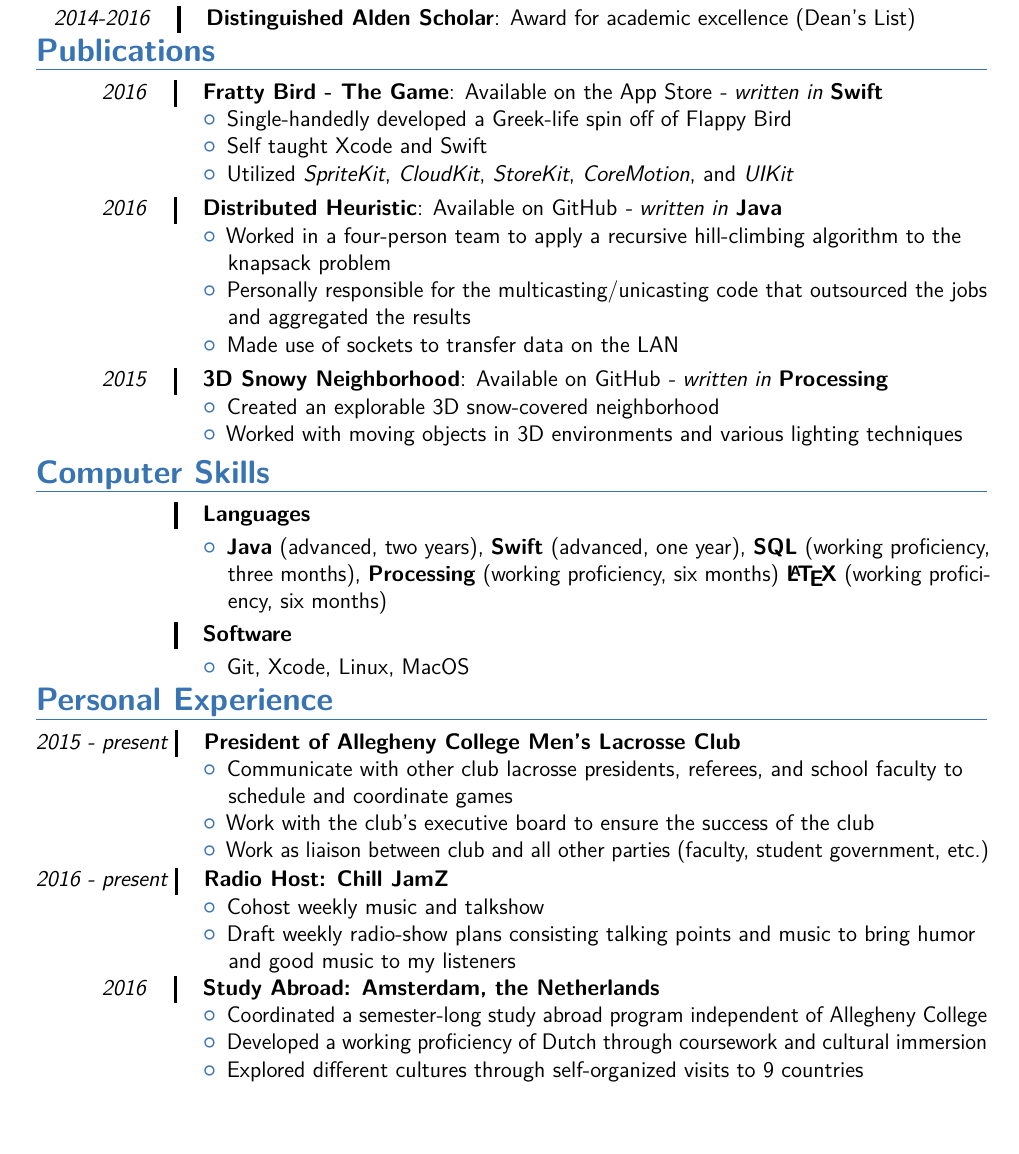
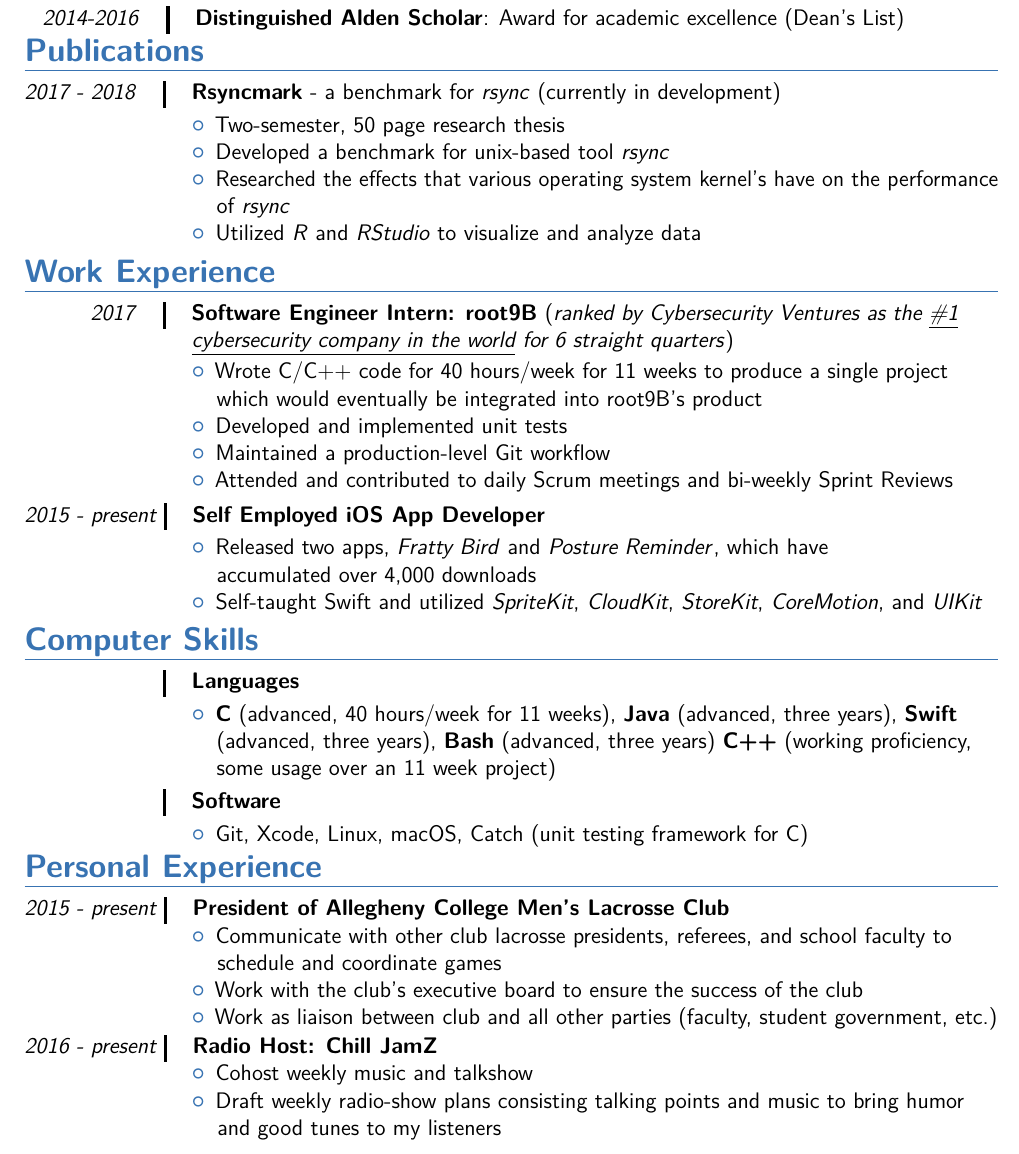
Before and after one commit to BrianJMRogers/Curriculum-Vitae, a LaTeX CV (rogers_CV.tex): part of the page, cut so that both start at the same text, the shorter picture padded with empty space. Compiled offline with pdfLaTeX.

Commit message:
updating CV after Atlas and R9B

```diff
--- a/rogers_CV.tex
+++ b/rogers_CV.tex
@@ -12,7 +12,7 @@
 \usepackage{verbatim}
 %\nopagenumbers
 
-\usepackage[scale=0.85]{geometry} % Reduce document margins
+\usepackage[scale=0.87]{geometry} % Reduce document margins
 %\setlength{\hintscolumnwidth}{3cm} % Uncomment to change the width of the dates column
 %\setlength{\makecvtitlenamewidth}{10cm} % For the 'classic' style, uncomment to adjust the width of the space allocated to your name
 \usepackage{array}
@@ -85,3 +85,162 @@
 \vspace{-4 mm}
 \section{Publications}
 
+\textit{2017 - 2018}
+\hspace{2 mm}
+\begin{tabular}{c?}
+ \\
+\end{tabular}
+ \hspace{2 mm} \textbf{Rsyncmark} - a benchmark for \textit{rsync} (currently in development)
+
+ \begin{itemize}
+ \addtolength{\itemindent}{31.7 mm}
+ \item{Two-semester, 50 page research thesis }
+ \item{Developed a benchmark for unix-based tool \textit{rsync}}
+ \item Researched the effects that various operating system kernel's have on the performance
+
+  \hspace{30.5 mm} of \textit{rsync}
+ \item{Utilized \textit{R} and \textit{RStudio} to visualize and analyze data}
+ \end{itemize}
+
+ %----------------------------------------------------------------------------------------
+%	Work Experience
+%----------------------------------------------------------------------------------------
+\vspace{-4 mm}
+\section{Work Experience}
+
+% - - - - - - - - ROOT9B - - - - - - - - -
+\hspace{11 mm}
+\textit{2017}
+\hspace{2 mm}
+\begin{tabular}{c?}
+ \\
+\end{tabular}
+ \hspace{2 mm}
+ \textbf{Software Engineer Intern: \href{https://www.root9b.com/}{root9B}} (\textit{ranked by Cybersecurity Ventures as the \href{https://www.prnewswire.com/news-releases/root9b-remains-1-on-cybersecurity-500-for-6th-consecutive-quarter-300478860.html}{\underline{\#1}}}
+
+\hspace{30 mm} \href{https://www.prnewswire.com/news-releases/root9b-remains-1-on-cybersecurity-500-for-6th-consecutive-quarter-300478860.html}{\textit{\underline{cybersecurity company in the world} for 6 straight quarters}})
+
+ \vspace{-1 mm}
+ \begin{itemize}
+ \addtolength{\itemindent}{31.7 mm}
+ \vspace{2 pt}
+ \item Wrote C/C++ code for 40 hours/week for 11 weeks to produce a single project
+
+  \hspace{30.5 mm}  which would eventually be integrated into root9B's product
+
+ \item Developed and implemented unit tests
+
+\item Maintained a production-level Git workflow
+
+ \item Attended and contributed to daily Scrum meetings and bi-weekly Sprint Reviews
+ \end{itemize}
+
+ % - - - - - - - - SELF EMPLOYED - - - - - - - - -
+
+ \textit{2015 - present}
+\hspace{-1.7 mm}
+\begin{tabular}{c?}
+ \\
+\end{tabular}
+ \hspace{2 mm}
+ \textbf{Self Employed iOS App Developer}
+
+ \begin{itemize}
+ \addtolength{\itemindent}{31.7 mm}
+ \item Released two apps, \href{https://itunes.apple.com/us/app/fratty-bird-the-game/id1143642394?mt=8}{\textit{Fratty Bird}} and \href{https://itunes.apple.com/us/app/posture-reminder/id1280214465?mt=8}{\textit{Posture Reminder}}, which have
+
+   \hspace{30.5 mm}  accumulated over 4,000 downloads
+
+   \item Self-taught Swift and utilized \textit{SpriteKit}, \textit{CloudKit}, \textit{StoreKit}, \textit{CoreMotion}, and \textit{UIKit}
+ \end{itemize}
+
+ %----------------------------------------------------------------------------------------
+%	Computer Skills
+%----------------------------------------------------------------------------------------
+\begin{comment}
+Rank yourself on proficiency in each. I broke mine down into "Advanced Knowledge", "Working Proficiency", and "Limited Exposure"
+\end{comment}
+
+\vspace{-4 mm}
+\section{Computer Skills}
+
+
+% % % % % % % % % % Languages % % % % % % % % % % %
+ \hspace{24.5 mm}
+\begin{tabular}{c?}
+ \\
+\end{tabular}
+ \hspace{2 mm}
+ \textbf{Languages}
+
+\begin{itemize}
+\addtolength{\itemindent}{31.7 mm}
+\item \textbf{C} (advanced, 40 hours/week for 11 weeks), \textbf{Java} (advanced, three years), \textbf{Swift}
+
+   \hspace{30.5 mm}  (advanced, three years), \textbf{Bash} (advanced, three years) \textbf{C++} (working proficiency,
+
+      \hspace{30.5 mm} some usage over an 11 week project)
+\end{itemize}
+
+% % % % % % % % % % Software % % % % % % % % % % %
+
+ \hspace{24.5 mm}
+\begin{tabular}{c?}
+ \\
+\end{tabular}
+ \hspace{2 mm}
+ \textbf{Software}
+
+\begin{itemize}
+\addtolength{\itemindent}{31.7 mm}
+\item{Git, Xcode, Linux, macOS, Catch (unit testing framework for C)}
+
+ \hspace{30.5 mm}
+\end{itemize}
+
+
+
+%----------------------------------------------------------------------------------------
+%	PERSONAL EXPERIENCE SECTION
+%----------------------------------------------------------------------------------------
+
+\vspace{-9 mm}
+\section{Personal Experience}
+
+% - - - - - - - - - - - - - - - - Lacrosse  - - - - - - - - - - - - - - - -
+\textit{2015 - present}
+\hspace{-1.7 mm}
+\begin{tabular}{c?}
+ \\
+\end{tabular}
+ \hspace{2 mm}
+ \textbf{President of Allegheny College Men's Lacrosse Club}
+ \vspace{0 mm}
+ \begin{itemize}
+ \addtolength{\itemindent}{31.7 mm}
+ \item{Communicate with other club lacrosse presidents, referees, and school faculty to
+
+ \hspace{32 mm}schedule and coordinate games}
+
+
+ \item{Work with the club's executive board to ensure the success of the club }
+ \item{Work as liaison between club and all other parties (faculty, student government, etc.)}
+ \end{itemize}
+
+
+ %-------------------------Radio Host----------------------------
+\textit{2016 - present}
+\hspace{-1.7 mm}
+\begin{tabular}{c?}
+ \\
+\end{tabular}
+ \hspace{2 mm}
+ \textbf{Radio Host: Chill JamZ}
+ \vspace{0 mm}
+ \begin{itemize}
+ \addtolength{\itemindent}{31.7 mm}
+ \item{Cohost weekly music and talkshow}
+ \item{Draft weekly radio-show plans consisting talking points and music to bring humor
+
+ \hspace{32 mm}and good tunes to my listeners}
+ \end{itemize}
@@ -87,0 +266,3 @@
+ \vspace{0 mm}
+ \begin{itemize}
+ \addtolength{\itemindent}{31.7 mm}
@@ -87,0 +273 @@
+ \end{itemize}
@@ -88,3 +290,8 @@
+ \end{itemize}
+ \end{comment}
+
+\begin{comment}
+
 % - - - - - - - - - - Fratty Bird - - - - - - - - - - - -
 \hspace{11 mm}
 \textit{2016}
@@ -152,136 +362,8 @@
  \item{Worked with moving objects in 3D environments and various lighting techniques}
  \end{itemize}
 
- %----------------------------------------------------------------------------------------
-%	Computer Skills
-%----------------------------------------------------------------------------------------
-\begin{comment}
-Rank yourself on proficiency in each. I broke mine down into "Advanced Knowledge", "Working Proficiency", and "Limited Exposure"
-\end{comment}
-
-\vspace{-4 mm}
-\section{Computer Skills}
-
-
-% % % % % % % % % % Languages % % % % % % % % % % %
- \hspace{24.5 mm}
-\begin{tabular}{c?}
- \\
-\end{tabular}
- \hspace{2 mm}
- \textbf{Languages}
-
-\begin{itemize}
-\addtolength{\itemindent}{31.7 mm}
-\item{\textbf{Java} (advanced, two years), \textbf{Swift} (advanced, one year), \textbf{SQL} (working proficiency,
-
-\hspace{30.5 mm} three months), \textbf{Processing} (working proficiency, six months) \textbf{\LaTeX}\ (working profici-
-
-\hspace{30.5 mm} ency, six months) }
-\end{itemize}
-
-% % % % % % % % % % Software % % % % % % % % % % %
-
- \hspace{24.5 mm}
-\begin{tabular}{c?}
- \\
-\end{tabular}
- \hspace{2 mm}
- \textbf{Software}
-
-\begin{itemize}
-\addtolength{\itemindent}{31.7 mm}
-\item{Git, Xcode, Linux, MacOS}
-
- \hspace{30.5 mm}
-\end{itemize}
-
-
-
-%----------------------------------------------------------------------------------------
-%	PERSONAL EXPERIENCE SECTION
-%----------------------------------------------------------------------------------------
-
-\vspace{-9 mm}
-\section{Personal Experience}
-
-% - - - - - - - - - - - - - - - - Lacrosse  - - - - - - - - - - - - - - - -
-\textit{2015 - present}
-\hspace{-1.7 mm}
-\begin{tabular}{c?}
- \\
-\end{tabular}
- \hspace{2 mm}
- \textbf{President of Allegheny College Men's Lacrosse Club}
- \vspace{0 mm}
- \begin{itemize}
- \addtolength{\itemindent}{31.7 mm}
- \item{Communicate with other club lacrosse presidents, referees, and school faculty to
-
- \hspace{32 mm}schedule and coordinate games}
-
-
- \item{Work with the club's executive board to ensure the success of the club }
- \item{Work as liaison between club and all other parties (faculty, student government, etc.)}
- \end{itemize}
-
-
- %-------------------------Radio Host----------------------------
-\textit{2016 - present}
-\hspace{-1.7 mm}
-\begin{tabular}{c?}
- \\
-\end{tabular}
- \hspace{2 mm}
- \textbf{Radio Host: Chill JamZ}
- \vspace{0 mm}
- \begin{itemize}
- \addtolength{\itemindent}{31.7 mm}
- \item{Cohost weekly music and talkshow}
- \item{Draft weekly radio-show plans consisting talking points and music to bring humor
-
- \hspace{32 mm}and good music to my listeners}
- \end{itemize}
-
- %-------------------------Study Abroad----------------------------
-   \hspace{11 mm}
- \textit{2016}
-\hspace{2 mm}
-\begin{tabular}{c?}
- \\
-\end{tabular}
- \hspace{2 mm}
- \textbf{Study Abroad: Amsterdam, the Netherlands}
- \vspace{0 mm}
- \begin{itemize}
- \addtolength{\itemindent}{31.7 mm}
- \item{Coordinated a semester-long study abroad program independent of Allegheny College}
-
-  \item{Developed a working proficiency of Dutch through coursework and cultural immersion}
- \item{Explored different cultures through self-organized visits to 9 countries }
- \end{itemize}
-
-
- % - - - - - - - - - - - - - - - - Pledge Ed  - - - - - - - - - - - - - - - -
- \begin{comment}
-  \hspace{11 mm}
- \textit{2015}
-\hspace{2 mm}
-\begin{tabular}{c?}
- \\
-\end{tabular}
- \hspace{2 mm}
- \textbf{New Member Educator: Delta Tau Delta Fraternity}
- \vspace{0 mm}
- \begin{itemize}
- \addtolength{\itemindent}{31.7 mm}
- \item{Created comprehensive 8-week plan to assimilate new members into the fraternity}
- \item{Taught Delta Tau Delta history and traditions to new members}
- \item{Drafted and presented weekly reports concerning the week's events}
- \end{itemize}
  \end{comment}
 
 
 
-
 \end{document}
```
Also changed, not shown: rogers_CV.pdf, rogers_CV.tex (42 more changed lines), 5 other files.
